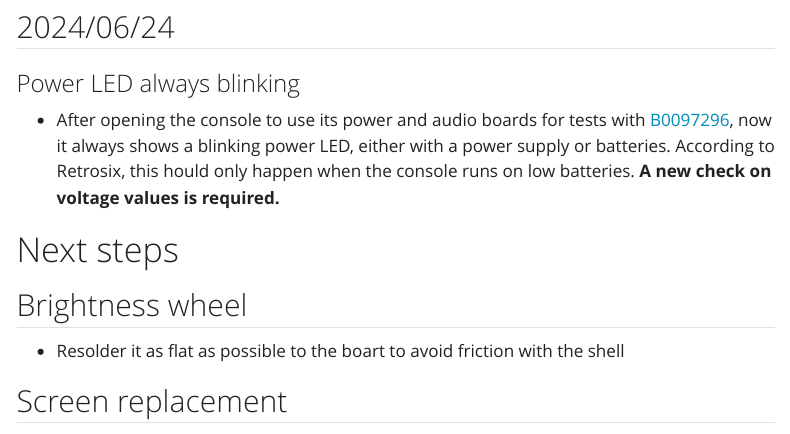
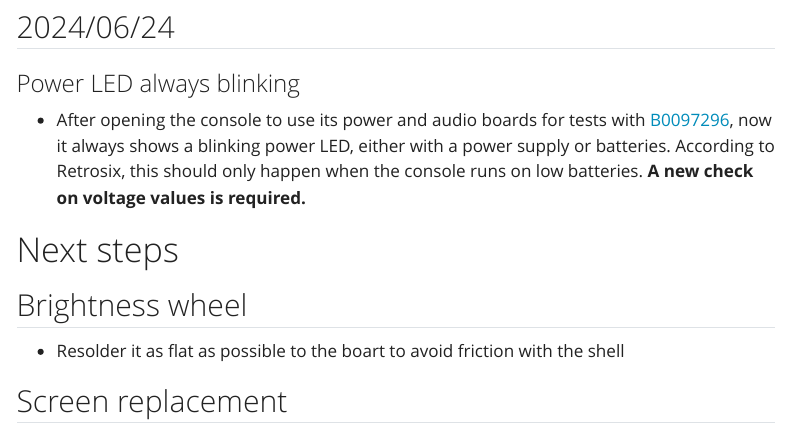
Before and after one commit to ProtossGP32/retrodev-docs, a Quarto document (docs/repairs/SEGA/Game Gear/VA0-B0153410.qmd): the page in a window 1100 px wide, from 7010 px down. Rendered offline with R 4.5, knitr and Pandoc in place of Quarto, with nearby package versions; menus at the side of the page are left out.

Commit message:
chore: minor fix

```diff
--- a/docs/repairs/SEGA/Game Gear/VA0-B0153410.qmd
+++ b/docs/repairs/SEGA/Game Gear/VA0-B0153410.qmd
@@ -240,7 +240,7 @@ All verifications except battery ones are done with a SEGA Mega Drive power supp
 
 ## 2024/06/24
 ### Power LED always blinking
-- After opening the console to use its power and audio boards for tests with [B0097296](VA0-B0097296.qmd), now it always shows a blinking power LED, either with a power supply or batteries. According to Retrosix, this hould only happen when the console runs on low batteries. **A new check on voltage values is required.**
+- After opening the console to use its power and audio boards for tests with [B0097296](VA0-B0097296.qmd), now it always shows a blinking power LED, either with a power supply or batteries. According to Retrosix, this should only happen when the console runs on low batteries. **A new check on voltage values is required.**
 
 # Next steps
 ## Brightness wheel
```
